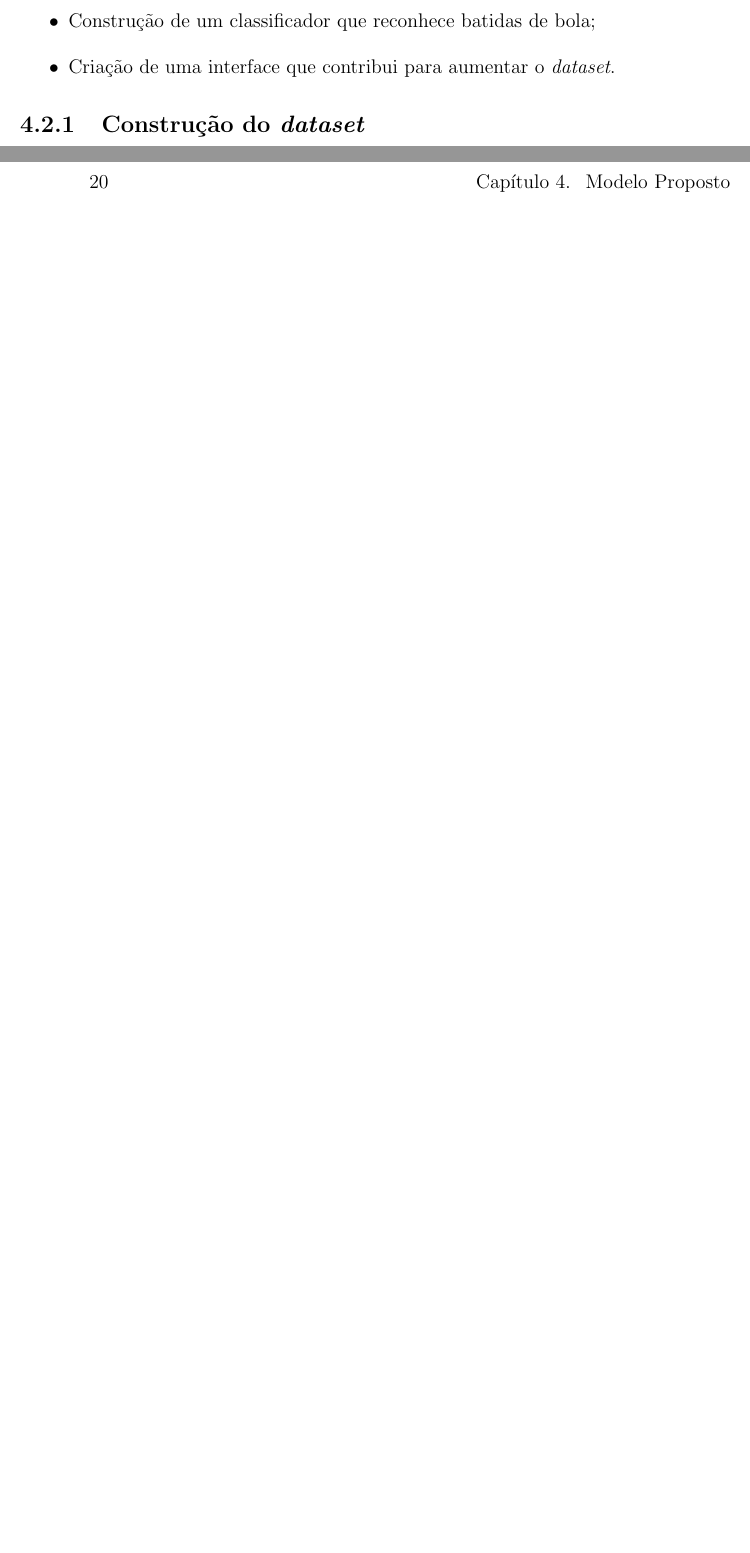
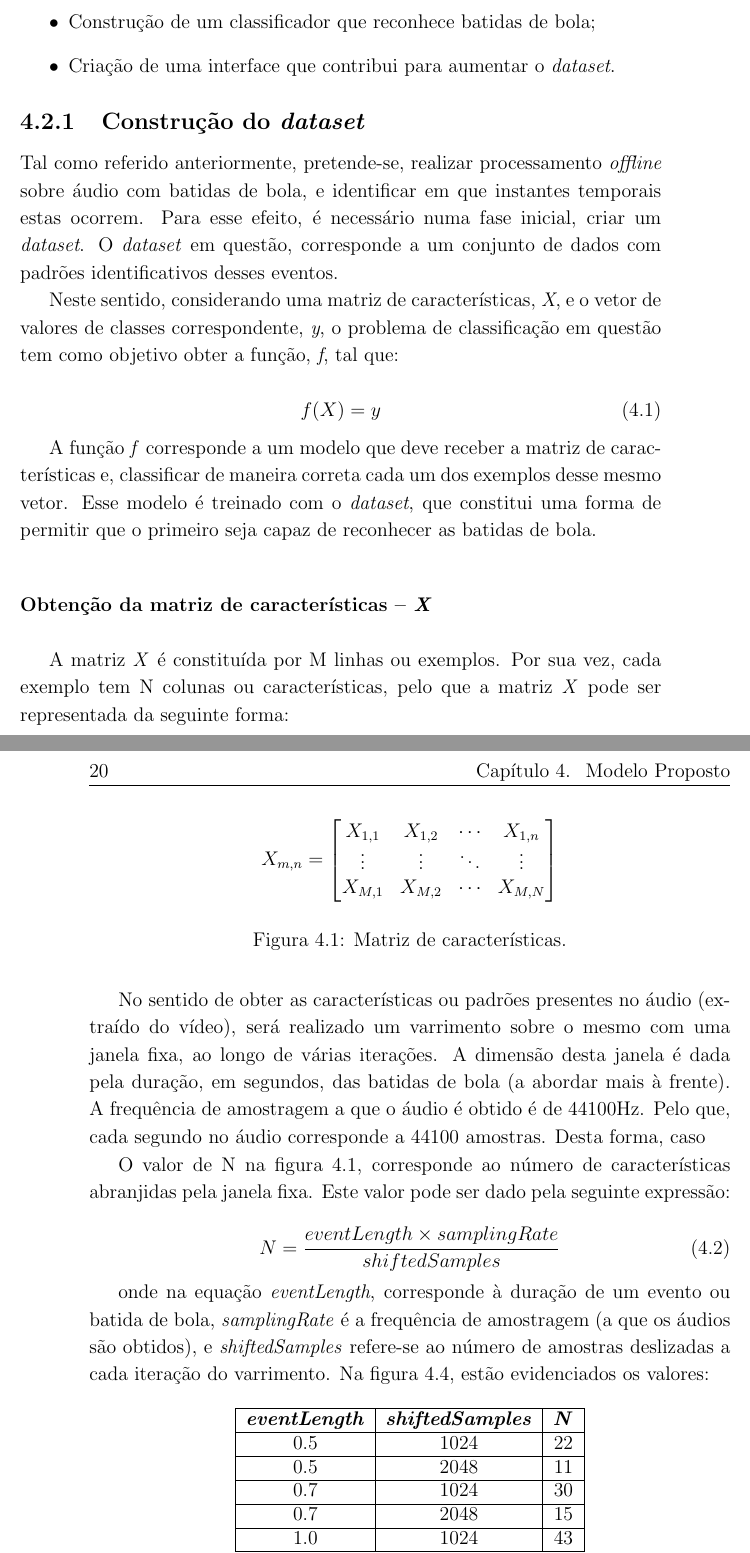
Before and after one commit to carina-haaf/prj_final_47_2122_leim, a LaTeX book (doc/relatorio/_PRJ_relatorio_padrao_v04/_relatorio_padrao_latex_v04_iso8859_1/00_PRJ_main.tex, which reads doc/relatorio/_PRJ_relatorio_padrao_v04/_relatorio_padrao_latex_v04_iso8859_1/01_PRJ_cap_1_2_3.tex): two parts of pages 35 and 36 of 49 before the commit and two parts of pages 35 and 36 of 51 after it, joined at a grey line, cut so that both start at the same text, the shorter picture padded with empty space. Compiled offline with pdfLaTeX; the source files are stored in an older character set and shown here as Unicode.

Commit message:
v18 - ataulização (modelo proposto a abordagem está a meio da parte da construção do dataset)

```diff
--- a/doc/relatorio/_PRJ_relatorio_padrao_v04/_relatorio_padrao_latex_v04_iso8859_1/00_PRJ_main.tex
+++ b/doc/relatorio/_PRJ_relatorio_padrao_v04/_relatorio_padrao_latex_v04_iso8859_1/00_PRJ_main.tex
@@ -99,6 +99,16 @@
 \usepackage{makecell}
 
 %%________________________________________________________________________
+%% para poder inserir equações
+\usepackage{amsmath}
+\usepackage{mathtools}
+
+\usepackage{graphicx}
+\usepackage{multicol}
+\usepackage{caption}
+
+
+%%________________________________________________________________________
 % mudar alguns nomes fixos para Português
 %%________________________________________________________________________
 % renomear "Listing" para "Código"
--- a/doc/relatorio/_PRJ_relatorio_padrao_v04/_relatorio_padrao_latex_v04_iso8859_1/01_PRJ_cap_1_2_3.tex
+++ b/doc/relatorio/_PRJ_relatorio_padrao_v04/_relatorio_padrao_latex_v04_iso8859_1/01_PRJ_cap_1_2_3.tex
@@ -493,7 +496,7 @@ Criação de uma interface que contribui para aumentar o \textit{dataset}.
 \label{sec:construcaododataset}
 %%________________________________________________________________________
 
-(colocar aqui um esquema dos passos do processo de criação do dataset - ver os esquemas feitos pela Soraia)
+Tal como referido anteriormente, pretende-se, realizar processamento \textit{offline} sobre áudio com batidas de bola, e identificar em que instantes temporais estas ocorrem. Para esse efeito, é necessário numa fase inicial, criar um \textit{dataset}. O \textit{dataset} em questão, corresponde a um conjunto de dados com padrões identificativos desses eventos.
 
-(Não esquecer que aqui primeiro escolheu-se o classificador, como auxílio do ODM
+Neste sentido, considerando uma matriz de características, \textit{X}, e o vetor de valores de classes correspondente, \textit{y}, o problema de classificação em questão tem como objetivo obter a função, \textit{f}, tal que:
 
@@ -501,2 +503,51 @@ Analisando os resultados no ODM, optou-se pelas redes redes neuronais
 
-Uso de validação cruzada para avaliar a qualidade do modelo
+\begin{equation}
+\label{eq:modelequation}
+ f(X)=y
+\end{equation}
+
+A função \textit{f} corresponde a um modelo que deve receber a matriz de características e, classificar de maneira correta cada um dos exemplos desse mesmo vetor. Esse modelo é treinado com o \textit{dataset}, que constitui uma forma de permitir que o primeiro seja capaz de reconhecer as batidas de bola.
+
+\bigskip
+\paragraph{\textbf{Obtenção da matriz de características -- \textit{X}}} \hspace{0pt} \\
+
+%%\noindent%%
+A matriz \textit{X} é constituída por M linhas ou exemplos. Por sua vez, cada exemplo tem N colunas ou características, pelo que a matriz \textit{X} pode ser representada da seguinte forma:
+\clearpage
+
+\begin{figure}
+\[
+X_{m,n} =
+ \begin{bmatrix}
+  X_{1,1} & X_{1,2} & \cdots & X_{1,n} \\
+  \vdots  & \vdots  & \ddots & \vdots  \\
+  X_{M,1} & X_{M,2} & \cdots & X_{M,N}
+ \end{bmatrix}
+ \]
+\caption{Matriz de características.}
+\label{fig:matrizfeaturesv1}
+\end{figure}
+
+No sentido de obter as características ou padrões presentes no áudio (extraído do vídeo), será realizado um varrimento sobre o mesmo com uma janela fixa, ao longo de várias iterações. A dimensão desta janela é dada pela duração, em segundos, das batidas de bola (a abordar mais à frente). A frequência de amostragem a que o áudio é obtido é de 44100Hz. Pelo que, cada segundo no áudio corresponde a 44100 amostras. Desta forma, caso
+
+
+O valor de N na figura \ref{fig:matrizfeaturesv1}, corresponde ao número de características abranjidas pela janela fixa. Este valor pode ser dado pela seguinte expressão:
+
+\begin{equation}
+\label{eq:formulan}
+N=\frac{eventLength \times samplingRate}{shiftedSamples}
+\end{equation}
+
+onde na equação \textit{eventLength}, corresponde à duração de um evento ou batida de bola, \textit{samplingRate} é a frequência de amostragem (a que os áudios são obtidos), e \textit{shiftedSamples} refere-se ao número de amostras deslizadas a cada iteração do varrimento. Na figura \ref{tab:tabelaparamformuladen}, estão evidenciados os valores:
+
+\begin{table}[h]
+		\begin{center}
+				\begin{tabular}{ | c | c | c |} \hline
+				\textbf{\textit{eventLength}} & \textbf{\textit{shiftedSamples}} & \textbf{\textit{N}} \\ \hline
+						0.5 & 1024 & 22 \\ \hline
+						0.5 & 2048 & 11 \\ \hline
+						0.7 & 1024 & 30 \\ \hline
+						0.7 & 2048 & 15 \\ \hline
+						1.0 & 1024 & 43 \\ \hline
+						1.0 & 2048 & 22 \\ \hline
+				\end{tabular}
```
Also changed, not shown: doc/relatorio/_PRJ_relatorio_padrao_v04/_relatorio_padrao_latex_v04_iso8859_1/00_PRJ_main.pdf, doc/relatorio/_PRJ_relatorio_padrao_v04/_relatorio_padrao_latex_v04_iso8859_1/dataset_construction.png, doc/relatorio/_PRJ_relatorio_padrao_v04/_relatorio_padrao_latex_v04_iso8859_1/01_PRJ_cap_1_2_3.tex (38 more changed lines), 10 other files.
